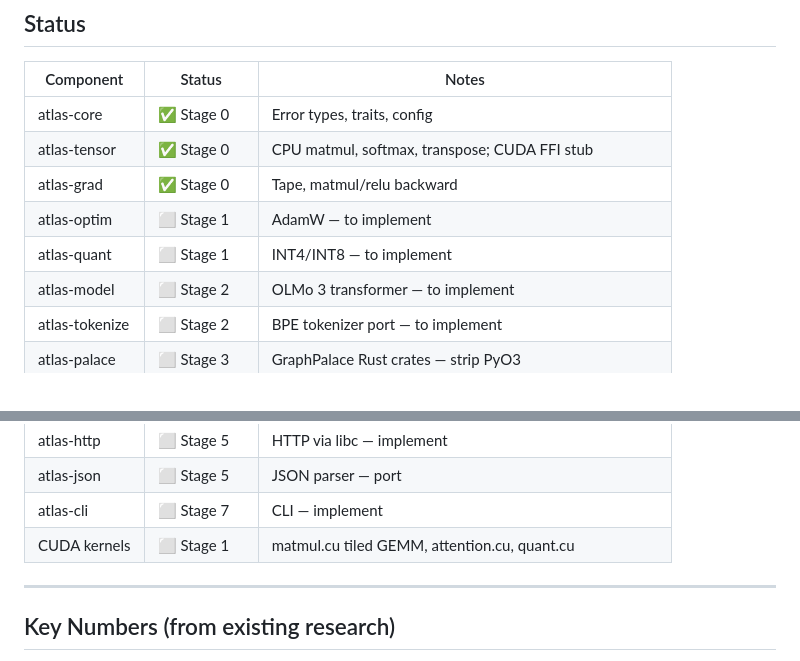
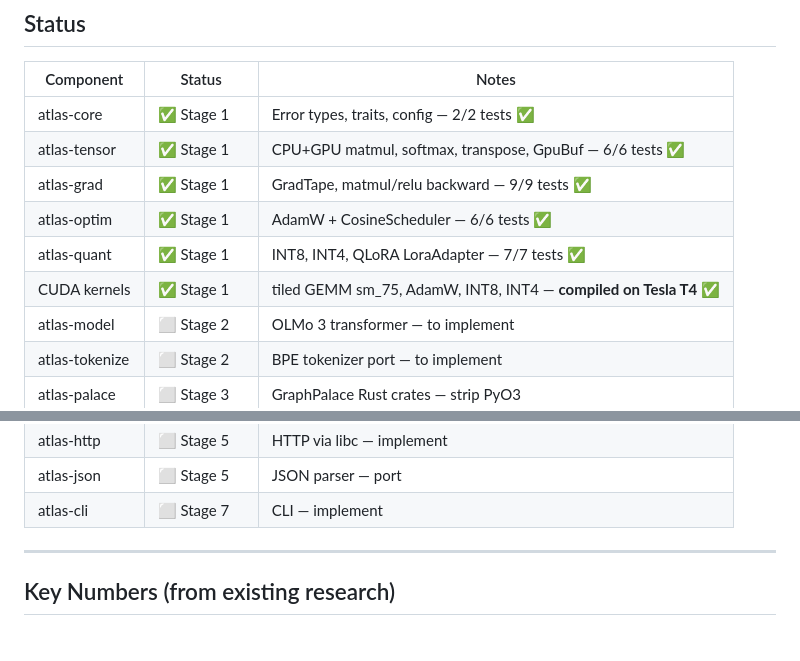
Before and after one commit to web3guru888/ATLAS, a Markdown page: README.md, 2 parts joined by grey strips. Drawn GitHub-style.

Commit message:
docs: Stage 1 COMPLETE — 31/31 tests passing on Tesla T4 (sm_75)

```diff
--- a/README.md
+++ b/README.md
@@ -175,11 +178,12 @@ cargo test -p atlas-core -p atlas-tensor -p atlas-grad
 
 | Component | Status | Notes |
 |-----------|--------|-------|
-| atlas-core | ✅ Stage 0 | Error types, traits, config |
-| atlas-tensor | ✅ Stage 0 | CPU matmul, softmax, transpose; CUDA FFI stub |
-| atlas-grad | ✅ Stage 0 | Tape, matmul/relu backward |
-| atlas-optim | ⬜ Stage 1 | AdamW — to implement |
-| atlas-quant | ⬜ Stage 1 | INT4/INT8 — to implement |
+| atlas-core | ✅ Stage 1 | Error types, traits, config — 2/2 tests ✅ |
+| atlas-tensor | ✅ Stage 1 | CPU+GPU matmul, softmax, transpose, GpuBuf — 6/6 tests ✅ |
+| atlas-grad | ✅ Stage 1 | GradTape, matmul/relu backward — 9/9 tests ✅ |
+| atlas-optim | ✅ Stage 1 | AdamW + CosineScheduler — 6/6 tests ✅ |
+| atlas-quant | ✅ Stage 1 | INT8, INT4, QLoRA LoraAdapter — 7/7 tests ✅ |
+| CUDA kernels | ✅ Stage 1 | tiled GEMM sm_75, AdamW, INT8, INT4 — **compiled on Tesla T4** ✅ |
 | atlas-model | ⬜ Stage 2 | OLMo 3 transformer — to implement |
 | atlas-tokenize | ⬜ Stage 2 | BPE tokenizer port — to implement |
 | atlas-palace | ⬜ Stage 3 | GraphPalace Rust crates — strip PyO3 |
@@ -192,7 +196,6 @@ cargo test -p atlas-core -p atlas-tensor -p atlas-grad
 | atlas-http | ⬜ Stage 5 | HTTP via libc — implement |
 | atlas-json | ⬜ Stage 5 | JSON parser — port |
 | atlas-cli | ⬜ Stage 7 | CLI — implement |
-| CUDA kernels | ⬜ Stage 1 | matmul.cu tiled GEMM, attention.cu, quant.cu |
 
 ---
 
```
Also changed, not shown: other parts of README.md (+3 -0 lines).
